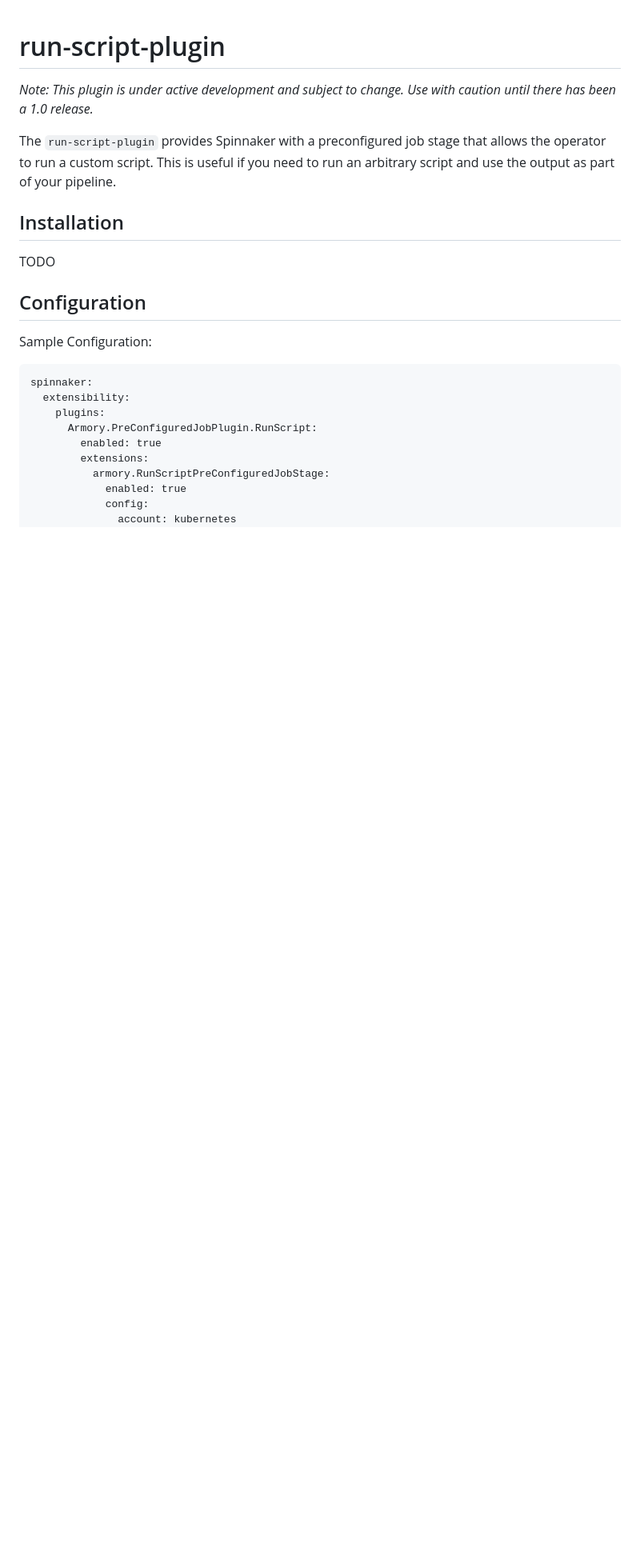
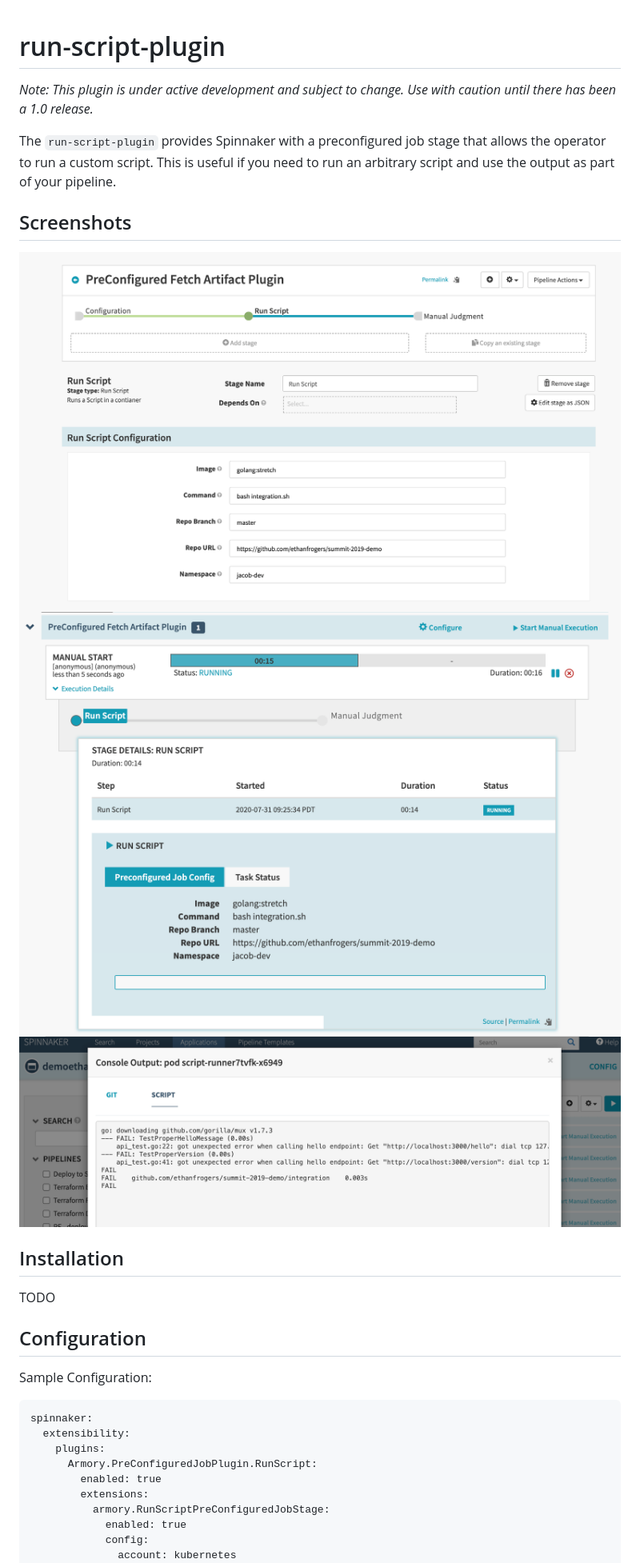
Before and after one commit to armory-plugins/run-script-plugin, a Markdown page: README.md, the part around the change. Shown at 80% size. GitHub-like rendering; pictures changed too: screenshot1.png (added), screenshot2.png (added), screenshot3.png (added); blank space fills up the shorter version.

Commit message:
chore(README): add screenshots

```diff
--- a/README.md
+++ b/README.md
@@ -4,6 +4,11 @@ _Note: This plugin is under active development and subject to change. Use with c
 a 1.0 release._
 
 The `run-script-plugin` provides Spinnaker with a preconfigured job stage that allows the operator to run a custom script. This is useful if you need to run an arbitrary script and use the output as part of your pipeline.
+
+## Screenshots
+![Image of stage configuration](screenshot1.png)
+![Image of stage execution UI](screenshot2.png)
+![Image of stage execution console log](screenshot3.png)
 
 ## Installation
 TODO
```
